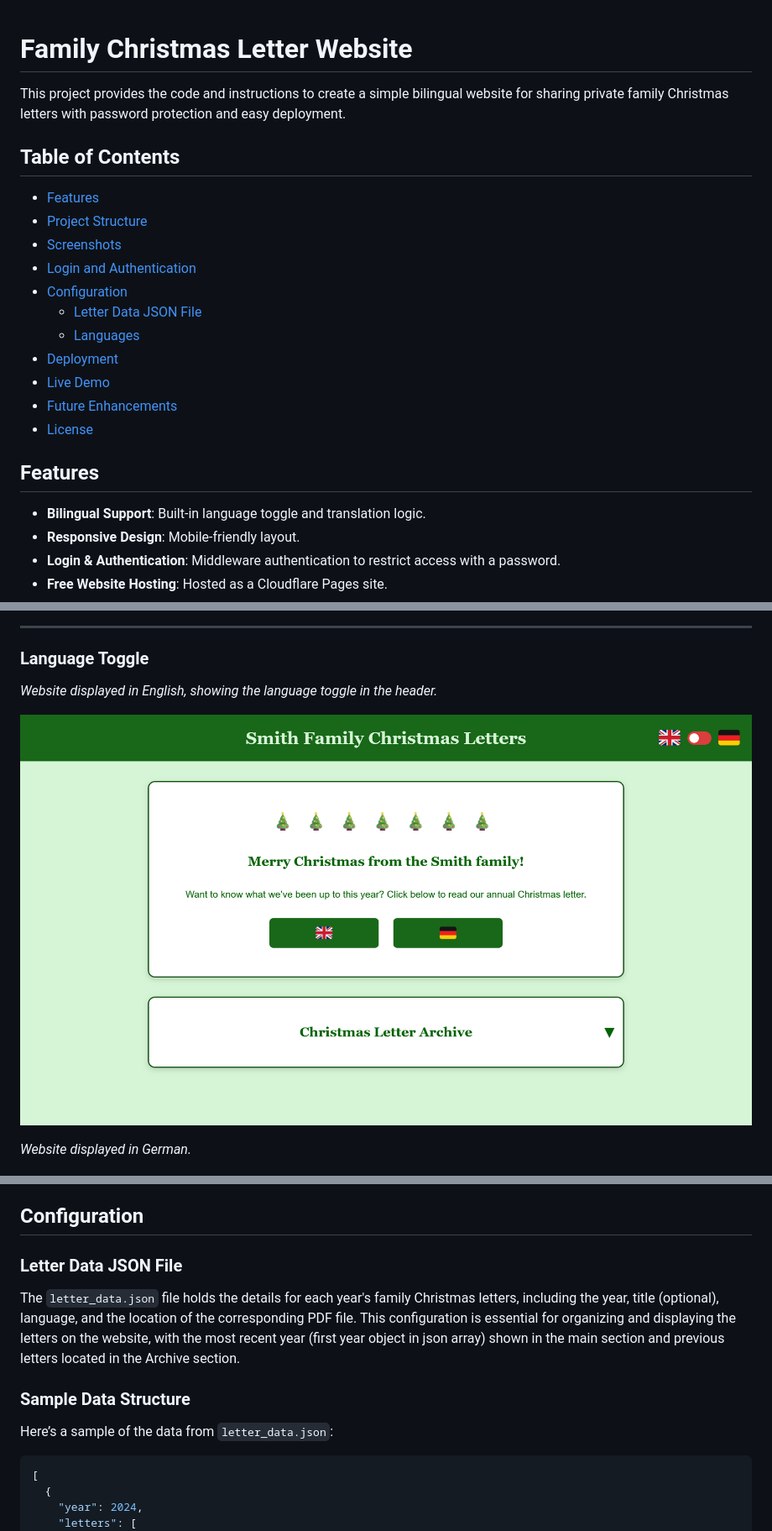
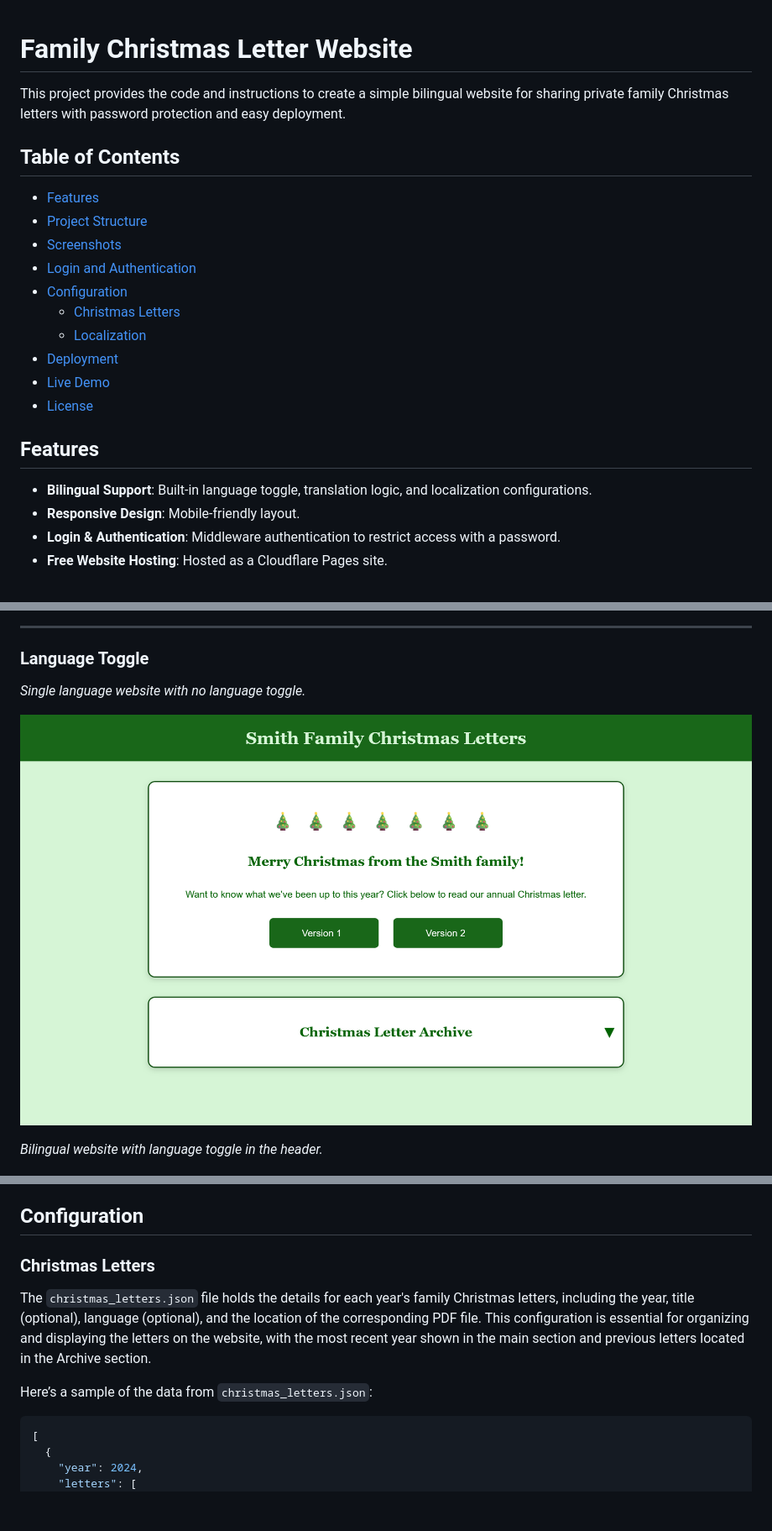
Before and after one commit to davidlcassidy/christmas-letters-website, a Markdown page: README.md, 3 parts joined by grey strips. Shown: that part at 84% size. GitHub-like rendering; pictures changed too: screenshots/EnglishNoToggle.png (added), screenshots/EnglishToggle.png (deleted); blank space fills up the shorter version.

Commit message:
Add localization config

````diff
--- a/README.md
+++ b/README.md
@@ -1,3 +1,4 @@
+
 
 # Family Christmas Letter Website
 
@@ -5,21 +6,21 @@ This project provides the code and instructions to create a simple bilingual web
 
 ## Table of Contents
 
--  [Features](#features)
--  [Project Structure](#project-structure)
--  [Screenshots](#screenshots)
--  [Login and Authentication](#login-and-authentication)
--  [Configuration](#configuration)
-    -   [Letter Data JSON File](#letter-data-json-file)
-    -   [Languages](#languages)
--   [Deployment](#deployment)
--  [Live Demo](#live-demo)
--  [Future Enhancements](#future-enhancements)
--  [License](#license)
+- [Features](#features)
+- [Project Structure](#project-structure)
+- [Screenshots](#screenshots)
+- [Login and Authentication](#login-and-authentication)
+- [Configuration](#configuration)
+    - [Christmas Letters](#christmas-letters)
+    - [Localization](#localization)
+- [Deployment](#deployment)
+- [Live Demo](#live-demo)
+- [License](#license)
+
 
 ## Features
 
-- **Bilingual Support**: Built-in language toggle and translation logic.
+- **Bilingual Support**: Built-in language toggle, translation logic, and localization configurations.
 - **Responsive Design**: Mobile-friendly layout.
 - **Login & Authentication**: Middleware authentication to restrict access with a password.
 - **Free Website Hosting**: Hosted as a Cloudflare Pages site.
@@ -49,11 +50,11 @@ This project provides the code and instructions to create a simple bilingual web
 ---
 
 ### Language Toggle
-*Website displayed in English, showing the language toggle in the header.*
+*Single language website with no language toggle.*
 
-![English Toggle](screenshots/EnglishToggle.png)
+![English No Toggle](screenshots/EnglishNoToggle.png)
 
-*Website displayed in German.*
+*Bilingual website with language toggle in the header.*
 
 ![German Toggle](screenshots/GermanToggle.png)
 
@@ -71,13 +72,11 @@ The middleware layer functionality is centered around managing access to the pri
 
 ## Configuration
 
-### Letter Data JSON File
+### Christmas Letters
 
-The `letter_data.json` file holds the details for each year's family Christmas letters, including the year, title (optional), language, and the location of the corresponding PDF file. This configuration is essential for organizing and displaying the letters on the website, with the most recent year (first year object in json array) shown in the main section and previous letters located in the Archive section.
+The `christmas_letters.json` file holds the details for each year's family Christmas letters, including the year, title (optional), language (optional), and the location of the corresponding PDF file. This configuration is essential for organizing and displaying the letters on the website, with the most recent year shown in the main section and previous letters located in the Archive section.
 
-### Sample Data Structure
-
-Here’s a sample of the data from `letter_data.json`:
+Here’s a sample of the data from `christmas_letters.json`:
 
 
 ```json
````
Also changed, not shown: other parts of README.md (+33 -11 lines), 6 other files.
